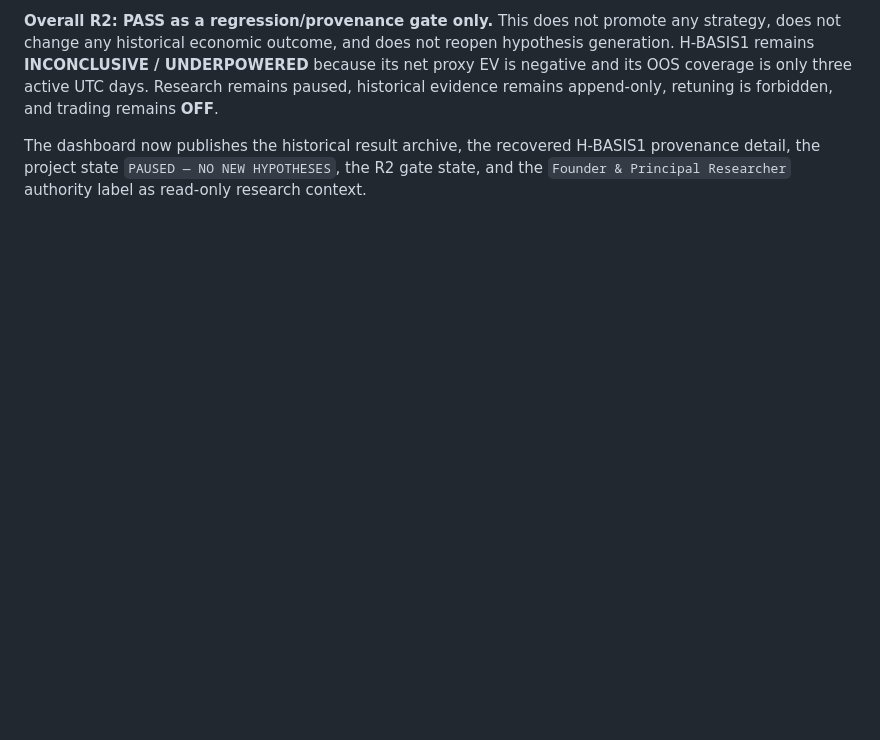
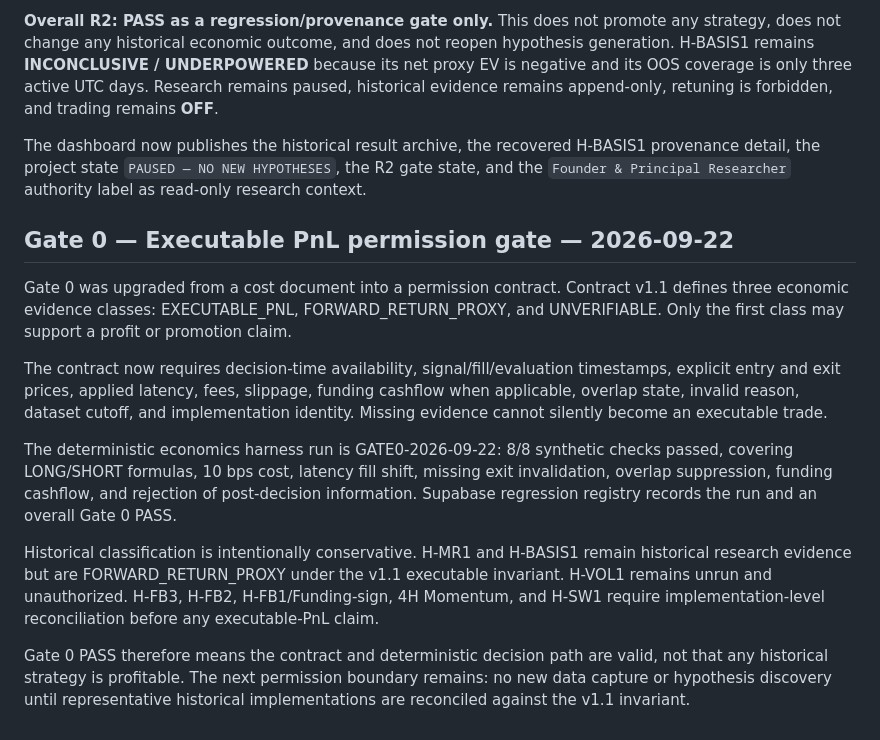
Before and after one commit to Pfn17/btc-usdt-research2, a Markdown page: docs/EXPERIMENT_LEDGER.md, the part around the change. Rendered like a GitHub page; blank space fills up the shorter version.

Commit message:
docs(research): record gate 0 executable pnl permission gate

```diff
--- a/docs/EXPERIMENT_LEDGER.md
+++ b/docs/EXPERIMENT_LEDGER.md
@@ -303,3 +303,16 @@ After the H-BASIS1 provenance recovery, the existing forensic gate was replayed
 **Overall R2: PASS as a regression/provenance gate only.** This does not promote any strategy, does not change any historical economic outcome, and does not reopen hypothesis generation. H-BASIS1 remains **INCONCLUSIVE / UNDERPOWERED** because its net proxy EV is negative and its OOS coverage is only three active UTC days. Research remains paused, historical evidence remains append-only, retuning is forbidden, and trading remains **OFF**.
 
 The dashboard now publishes the historical result archive, the recovered H-BASIS1 provenance detail, the project state `PAUSED — NO NEW HYPOTHESES`, the R2 gate state, and the `Founder & Principal Researcher` authority label as read-only research context.
+
+
+## Gate 0 — Executable PnL permission gate — 2026-09-22
+
+Gate 0 was upgraded from a cost document into a permission contract. Contract v1.1 defines three economic evidence classes: EXECUTABLE_PNL, FORWARD_RETURN_PROXY, and UNVERIFIABLE. Only the first class may support a profit or promotion claim.
+
+The contract now requires decision-time availability, signal/fill/evaluation timestamps, explicit entry and exit prices, applied latency, fees, slippage, funding cashflow when applicable, overlap state, invalid reason, dataset cutoff, and implementation identity. Missing evidence cannot silently become an executable trade.
+
+The deterministic economics harness run is GATE0-2026-09-22: 8/8 synthetic checks passed, covering LONG/SHORT formulas, 10 bps cost, latency fill shift, missing exit invalidation, overlap suppression, funding cashflow, and rejection of post-decision information. Supabase regression registry records the run and an overall Gate 0 PASS.
+
+Historical classification is intentionally conservative. H-MR1 and H-BASIS1 remain historical research evidence but are FORWARD_RETURN_PROXY under the v1.1 executable invariant. H-VOL1 remains unrun and unauthorized. H-FB3, H-FB2, H-FB1/Funding-sign, 4H Momentum, and H-SW1 require implementation-level reconciliation before any executable-PnL claim.
+
+Gate 0 PASS therefore means the contract and deterministic decision path are valid, not that any historical strategy is profitable. The next permission boundary remains: no new data capture or hypothesis discovery until representative historical implementations are reconciled against the v1.1 invariant.
```
